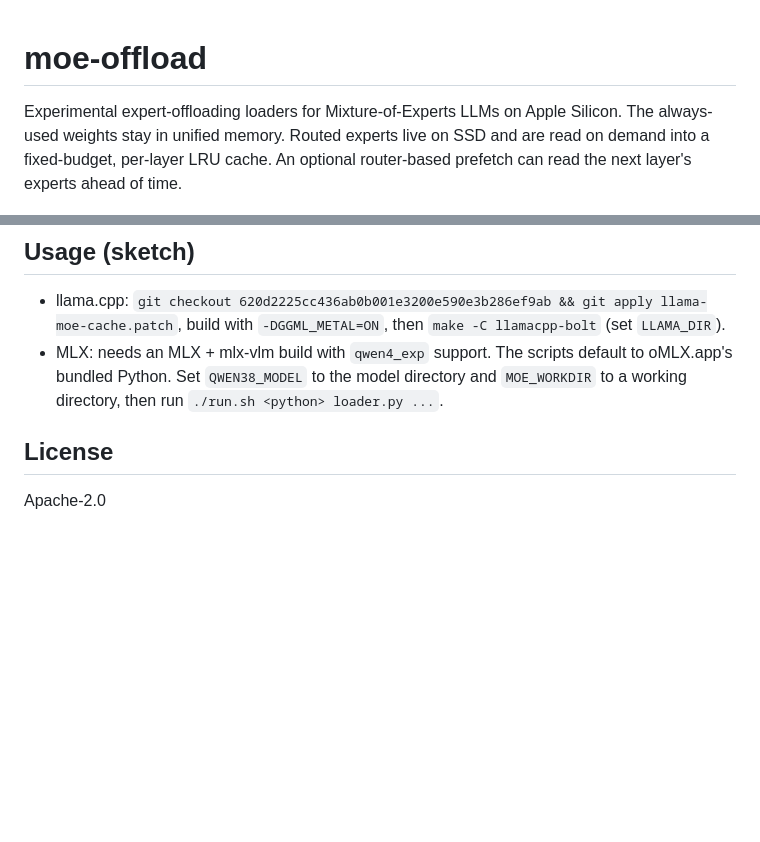
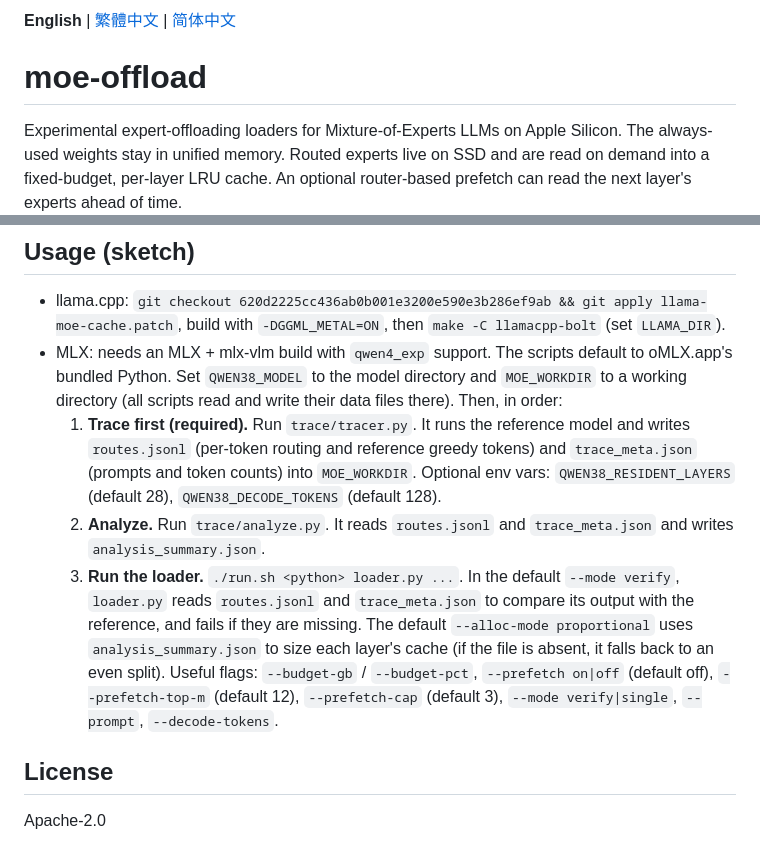
Before and after one commit to Jakevin/moe-offload, a Markdown page: README.md, 2 parts joined by grey strips. Rendered like a GitHub page; blank space fills up the shorter version.

Commit message:
docs: add tracing prerequisite step; add Traditional and Simplified Chinese READMEs

```diff
--- a/README.md
+++ b/README.md
@@ -1,3 +1,5 @@
+**English** | [繁體中文](README.zh-TW.md) | [简体中文](README.zh-CN.md)
+
 # moe-offload
 
 Experimental expert-offloading loaders for Mixture-of-Experts LLMs on Apple Silicon. The always-used weights stay in unified memory. Routed experts live on SSD and are read on demand into a fixed-budget, per-layer LRU cache. An optional router-based prefetch can read the next layer's experts ahead of time.
@@ -44,7 +46,10 @@ Note: stock llama.cpp Metal lacks `kernel_mul_mm_id_map0` for 9 active experts,
 ## Usage (sketch)
 
 - llama.cpp: `git checkout 620d2225cc436ab0b001e3200e590e3b286ef9ab && git apply llama-moe-cache.patch`, build with `-DGGML_METAL=ON`, then `make -C llamacpp-bolt` (set `LLAMA_DIR`).
-- MLX: needs an MLX + mlx-vlm build with `qwen4_exp` support. The scripts default to oMLX.app's bundled Python. Set `QWEN38_MODEL` to the model directory and `MOE_WORKDIR` to a working directory, then run `./run.sh <python> loader.py ...`.
+- MLX: needs an MLX + mlx-vlm build with `qwen4_exp` support. The scripts default to oMLX.app's bundled Python. Set `QWEN38_MODEL` to the model directory and `MOE_WORKDIR` to a working directory (all scripts read and write their data files there). Then, in order:
+  1. **Trace first (required).** Run `trace/tracer.py`. It runs the reference model and writes `routes.jsonl` (per-token routing and reference greedy tokens) and `trace_meta.json` (prompts and token counts) into `MOE_WORKDIR`. Optional env vars: `QWEN38_RESIDENT_LAYERS` (default 28), `QWEN38_DECODE_TOKENS` (default 128).
+  2. **Analyze.** Run `trace/analyze.py`. It reads `routes.jsonl` and `trace_meta.json` and writes `analysis_summary.json`.
+  3. **Run the loader.** `./run.sh <python> loader.py ...`. In the default `--mode verify`, `loader.py` reads `routes.jsonl` and `trace_meta.json` to compare its output with the reference, and fails if they are missing. The default `--alloc-mode proportional` uses `analysis_summary.json` to size each layer's cache (if the file is absent, it falls back to an even split). Useful flags: `--budget-gb` / `--budget-pct`, `--prefetch on|off` (default off), `--prefetch-top-m` (default 12), `--prefetch-cap` (default 3), `--mode verify|single`, `--prompt`, `--decode-tokens`.
 
 ## License
 
```
Also changed, not shown: README.zh-CN.md (added, +56 -0 lines), README.zh-TW.md (added, +56 -0 lines).
